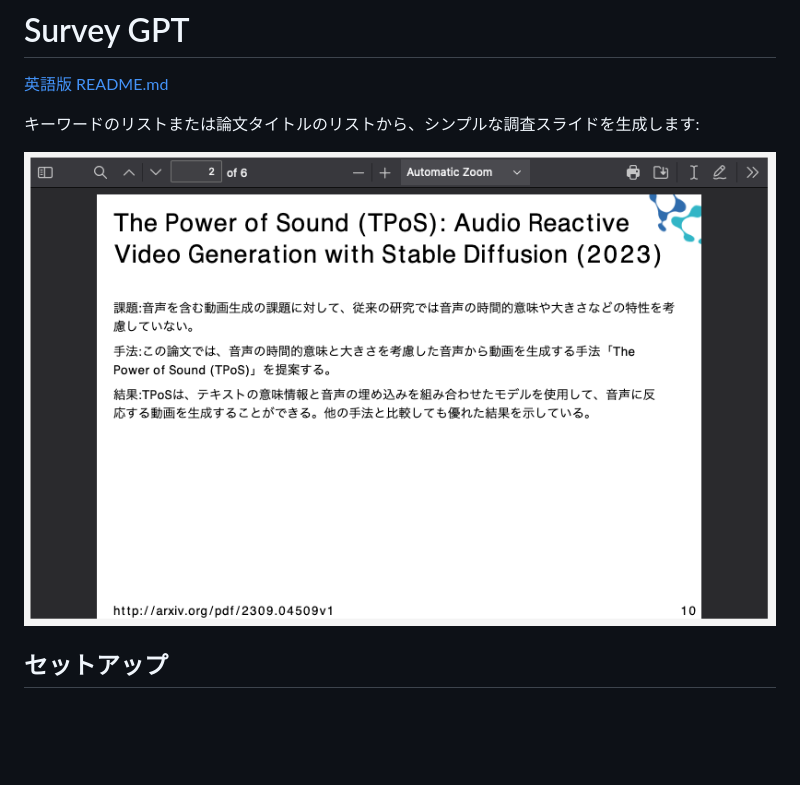
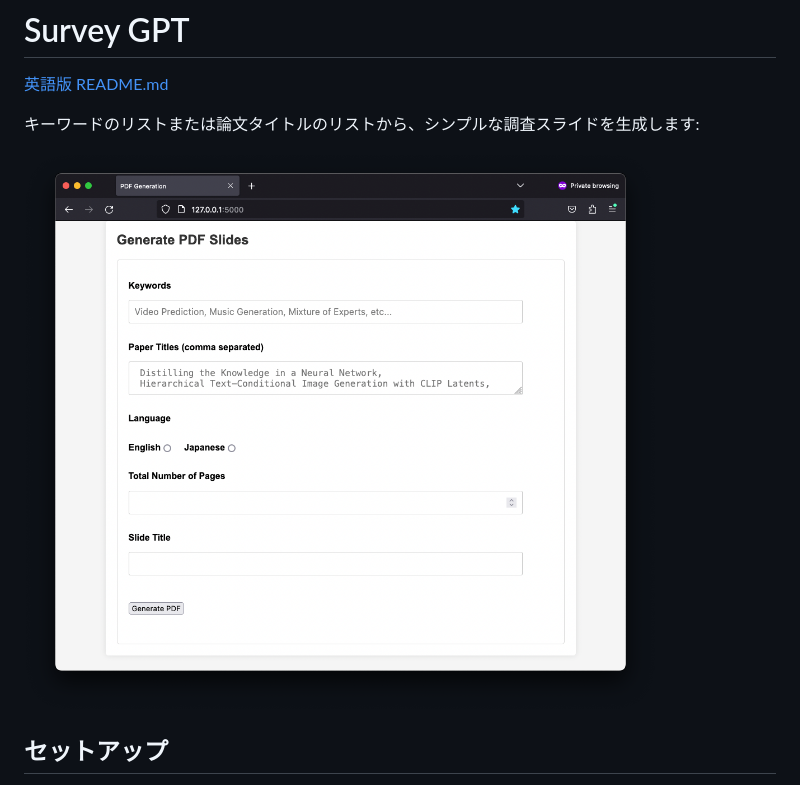
Before and after one commit to Hiromasa-H/survey_gpt, a Markdown page: README_JA.md, the part around the change. Drawn GitHub-style; pictures changed too: img4.png (added); blank space fills up the shorter version.

```diff
--- a/README_JA.md
+++ b/README_JA.md
@@ -4,7 +4,7 @@
 
 キーワードのリストまたは論文タイトルのリストから、シンプルな調査スライドを生成します:
 
-![](img3.png)
+![](img4.png)
 
 ## セットアップ
 1. このリポジトリをクローンしてください: `git clone https://github.com/Hiromasa-H/survey_gpt.git`
```
Also changed, not shown: README.md (+1 -1 lines).
